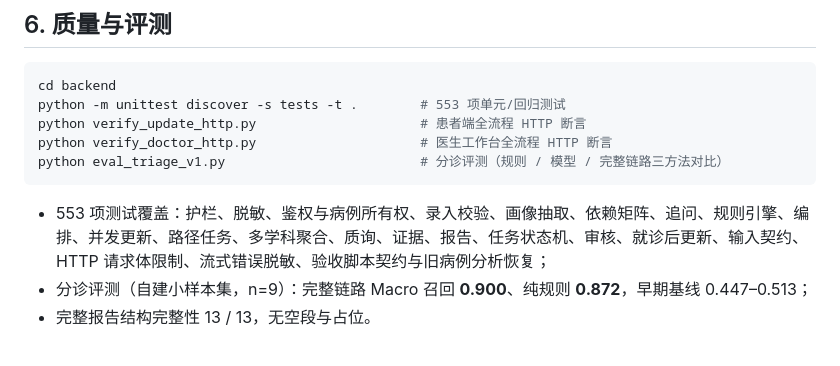
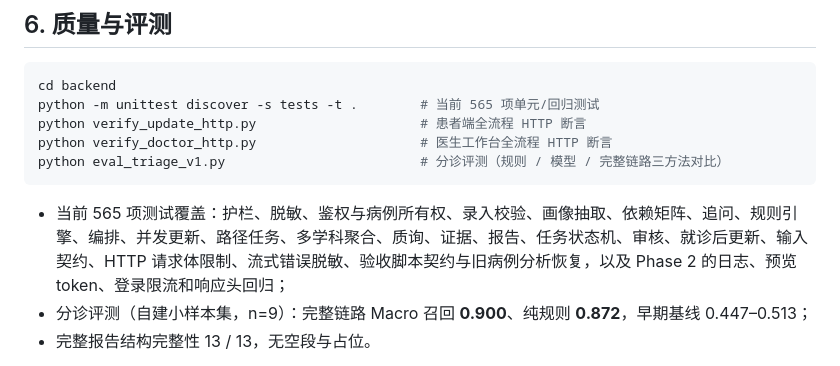
Before and after one commit to DCDCZSX/aic_competition, a Markdown page: README.md, the part around the change. Drawn GitHub-style.

Commit message:
docs: refresh phase2 test-count baseline

````diff
--- a/README.md
+++ b/README.md
@@ -158,13 +158,13 @@ Set-Location backend
 
 ```bash
 cd backend
-python -m unittest discover -s tests -t .        # 553 项单元/回归测试
+python -m unittest discover -s tests -t .        # 当前 565 项单元/回归测试
 python verify_update_http.py                     # 患者端全流程 HTTP 断言
 python verify_doctor_http.py                     # 医生工作台全流程 HTTP 断言
 python eval_triage_v1.py                         # 分诊评测（规则 / 模型 / 完整链路三方法对比）
 ```
 
-- 553 项测试覆盖：护栏、脱敏、鉴权与病例所有权、录入校验、画像抽取、依赖矩阵、追问、规则引擎、编排、并发更新、路径任务、多学科聚合、质询、证据、报告、任务状态机、审核、就诊后更新、输入契约、HTTP 请求体限制、流式错误脱敏、验收脚本契约与旧病例分析恢复；
+- 当前 565 项测试覆盖：护栏、脱敏、鉴权与病例所有权、录入校验、画像抽取、依赖矩阵、追问、规则引擎、编排、并发更新、路径任务、多学科聚合、质询、证据、报告、任务状态机、审核、就诊后更新、输入契约、HTTP 请求体限制、流式错误脱敏、验收脚本契约与旧病例分析恢复，以及 Phase 2 的日志、预览 token、登录限流和响应头回归；
 - 分诊评测（自建小样本集，n=9）：完整链路 Macro 召回 **0.900**、纯规则 **0.872**，早期基线 0.447–0.513；
 - 完整报告结构完整性 13 / 13，无空段与占位。
 
````
Also changed, not shown: docs/开发进度与交接.md (+1 -1 lines).
